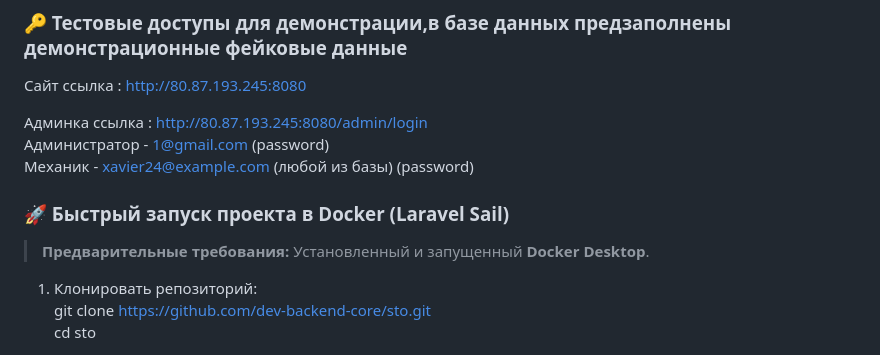
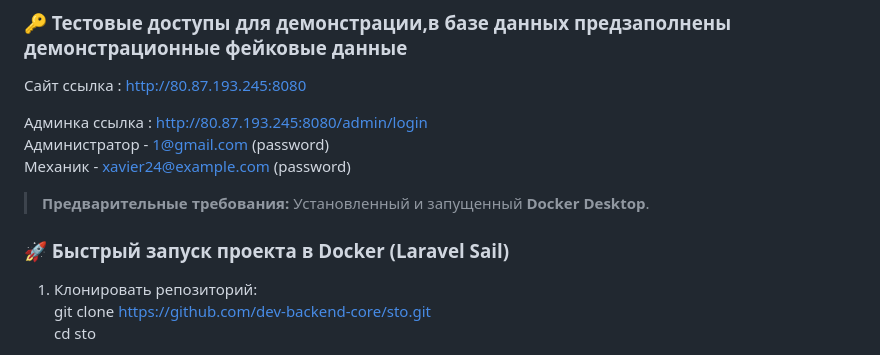
Before and after one commit to dev-backend-core/sto, a Markdown page: README.md, the part around the change. Drawn GitHub-style.

```diff
--- a/README.md
+++ b/README.md
@@ -56,10 +56,10 @@
 
 Админка ссылка : http://80.87.193.245:8080/admin/login <br>
 Администратор - 1@gmail.com (password) <br>
-Механик - xavier24@example.com (любой из базы) (password)
+Механик - xavier24@example.com (password)
 
+> **Предварительные требования:** Установленный и запущенный **Docker Desktop**.
 ### 🚀 Быстрый запуск проекта в Docker (Laravel Sail)
-> **Предварительные требования:** Установленный и запущенный **Docker Desktop**.
 1) Клонировать репозиторий: <br>
 git clone https://github.com/dev-backend-core/sto.git <br>
 cd sto
```
